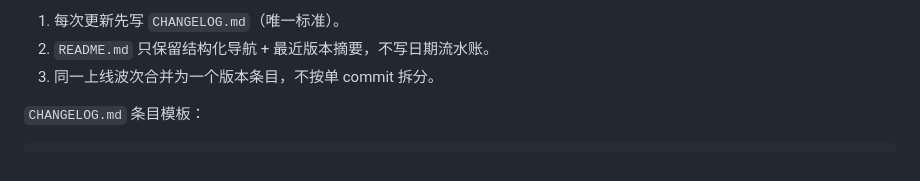
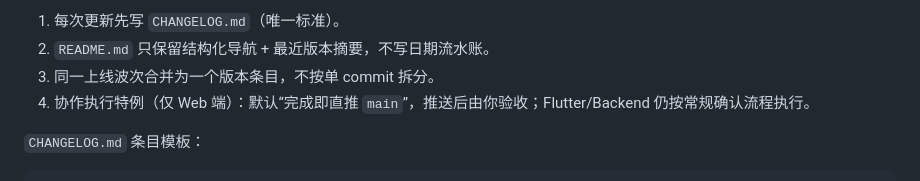
Before and after one commit to konaoo/kona, a Markdown page: README.md, the part around the change. Drawn GitHub-style.

Commit message:
docs(readme): add web-only direct-push collaboration rule

```diff
--- a/README.md
+++ b/README.md
@@ -126,6 +126,7 @@ Web 专项：
 1. 每次更新先写 `CHANGELOG.md`（唯一标准）。
 2. `README.md` 只保留结构化导航 + 最近版本摘要，不写日期流水账。
 3. 同一上线波次合并为一个版本条目，不按单 commit 拆分。
+4. 协作执行特例（仅 Web 端）：默认“完成即直推 `main`”，推送后由你验收；Flutter/Backend 仍按常规确认流程执行。
 
 `CHANGELOG.md` 条目模板：
 
```
